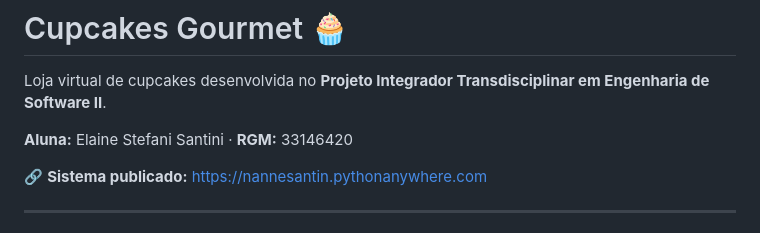
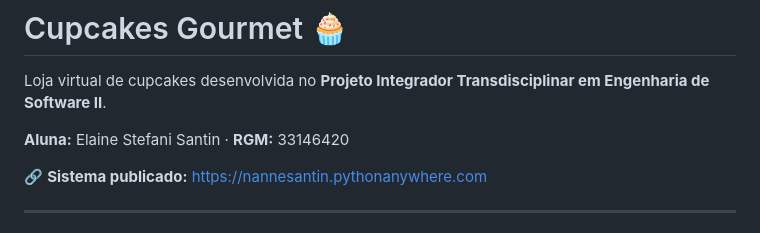
Before and after one commit to NanneSantin/cupcakes-app, a Markdown page: README.md, the part around the change. GitHub-like rendering.

Commit message:
Fix last name spelling in README
Corrected the spelling of the last name in the README.

```diff
--- a/README.md
+++ b/README.md
@@ -2,7 +2,7 @@
 
 Loja virtual de cupcakes desenvolvida no **Projeto Integrador Transdisciplinar em Engenharia de Software II**.
 
-**Aluna:** Elaine Stefani Santini · **RGM:** 33146420
+**Aluna:** Elaine Stefani Santin · **RGM:** 33146420
 
 🔗 **Sistema publicado:** https://nannesantin.pythonanywhere.com
 
```
